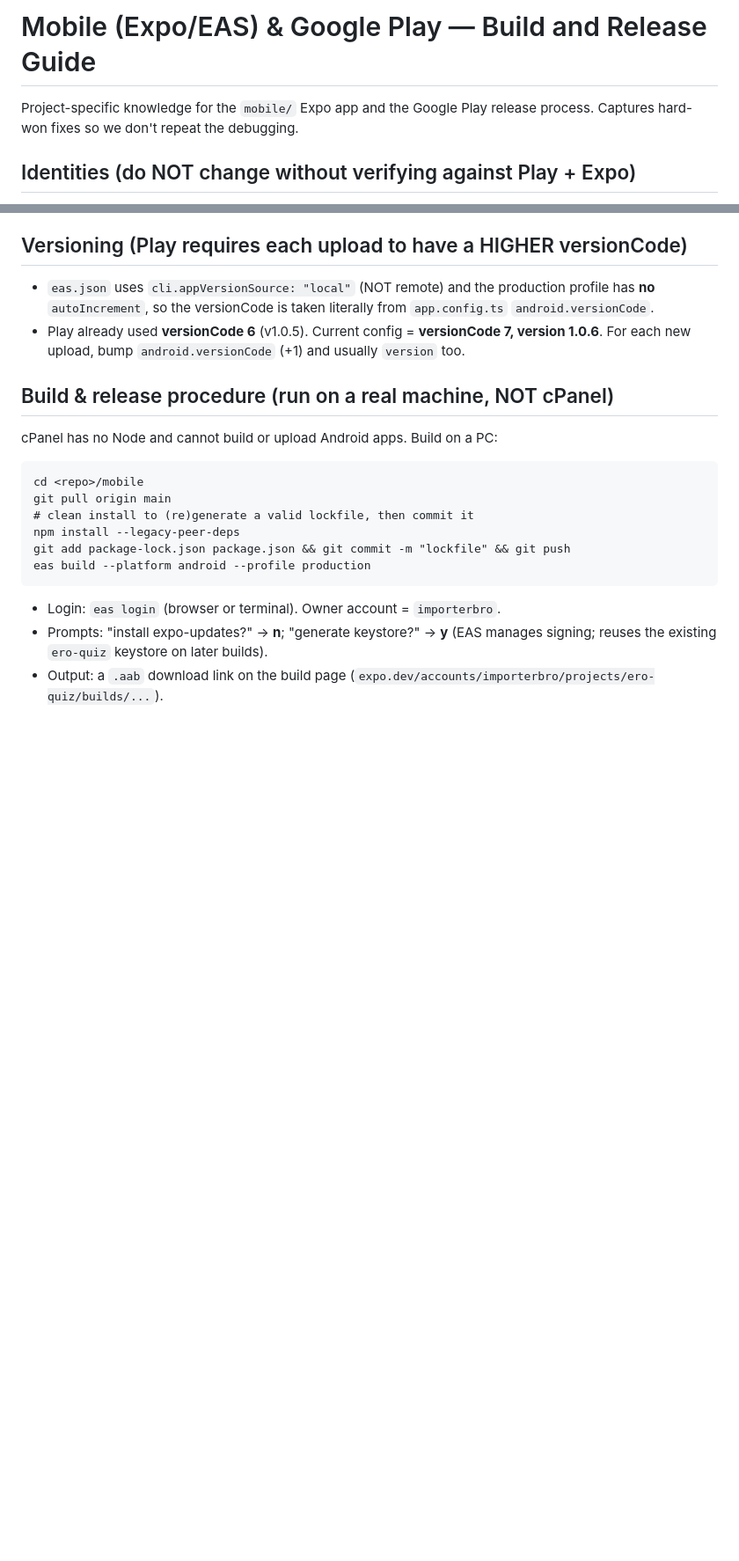
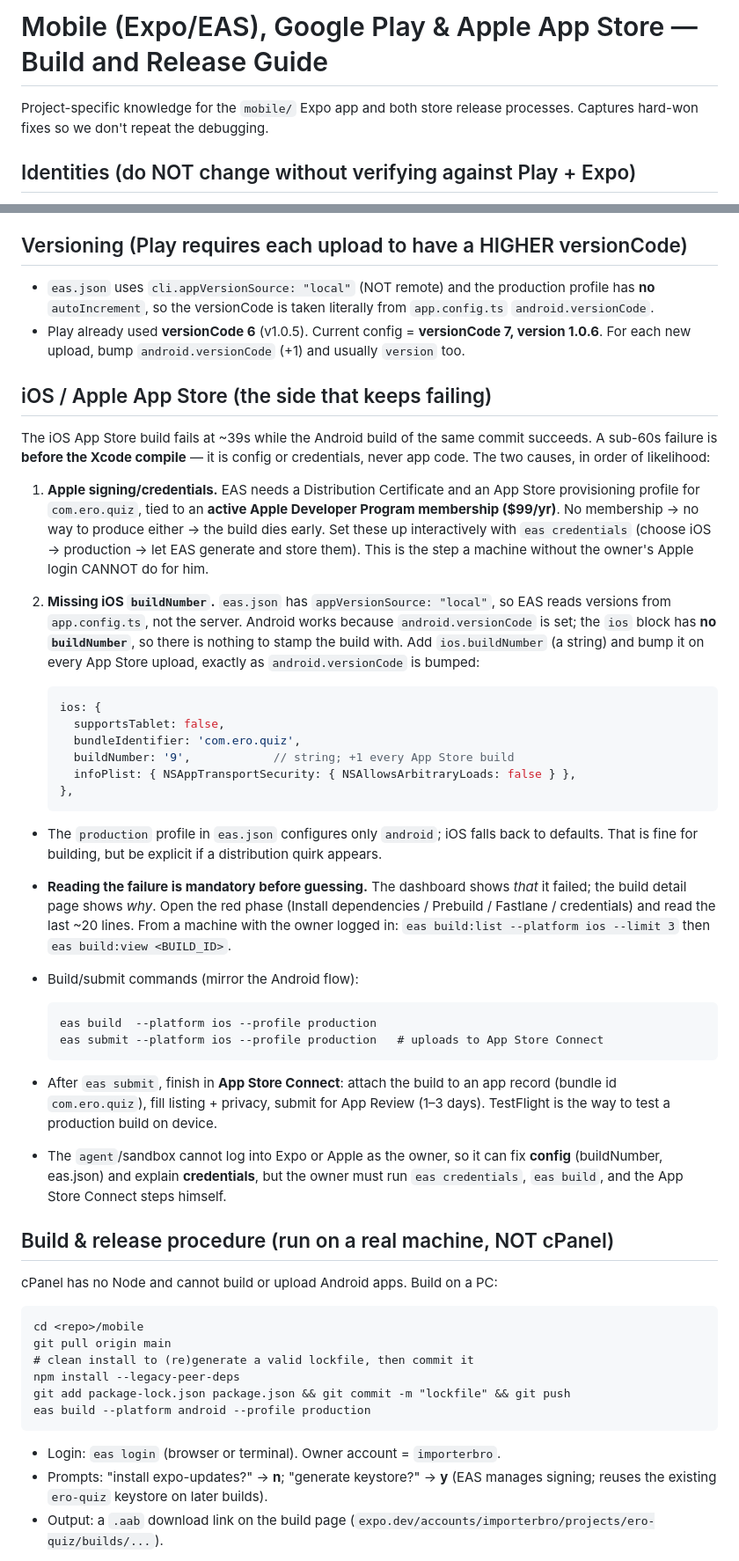
Before and after one commit to importerbrocom/Reactquiz, a Markdown page: .kiro/steering/03-mobile-eas-and-play-store.md, 2 parts joined by grey strips. Shown at 88% size. GitHub-like rendering; blank space fills up the shorter version.

Commit message:
docs(steering): add iOS/App Store build & release section
The mobile steering guide covered Android/Play thoroughly but had no iOS
guidance, and the iOS App Store build has been failing at ~39s (pre-compile
= config/credentials, not code). Documents the two real causes — Apple
signing/credentials (needs active Developer Program + eas credentials) and
the missing ios.buildNumber (eas.json uses appVersionSource=local, so iOS
has nothing to stamp) — plus the build/submit/App Store Connect flow and the
rule to read the failed build log before guessing.

````diff
--- a/.kiro/steering/03-mobile-eas-and-play-store.md
+++ b/.kiro/steering/03-mobile-eas-and-play-store.md
@@ -1,7 +1,7 @@
-# Mobile (Expo/EAS) & Google Play — Build and Release Guide
+# Mobile (Expo/EAS), Google Play & Apple App Store — Build and Release Guide
 
-Project-specific knowledge for the `mobile/` Expo app and the Google Play
-release process. Captures hard-won fixes so we don't repeat the debugging.
+Project-specific knowledge for the `mobile/` Expo app and both store release
+processes. Captures hard-won fixes so we don't repeat the debugging.
 
 ## Identities (do NOT change without verifying against Play + Expo)
 
@@ -51,6 +51,55 @@ release process. Captures hard-won fixes so we don't repeat the debugging.
   version 1.0.6**. For each new upload, bump `android.versionCode` (+1) and
   usually `version` too.
 
+## iOS / Apple App Store (the side that keeps failing)
+
+The iOS App Store build fails at ~39s while the Android build of the same commit
+succeeds. A sub-60s failure is **before the Xcode compile** — it is config or
+credentials, never app code. The two causes, in order of likelihood:
+
+1. **Apple signing/credentials.** EAS needs a Distribution Certificate and an App
+   Store provisioning profile for `com.ero.quiz`, tied to an **active Apple
+   Developer Program membership ($99/yr)**. No membership → no way to produce
+   either → the build dies early. Set these up interactively with `eas
+   credentials` (choose iOS → production → let EAS generate and store them). This
+   is the step a machine without the owner's Apple login CANNOT do for him.
+2. **Missing iOS `buildNumber`.** `eas.json` has `appVersionSource: "local"`, so
+   EAS reads versions from `app.config.ts`, not the server. Android works because
+   `android.versionCode` is set; the `ios` block has **no `buildNumber`**, so
+   there is nothing to stamp the build with. Add `ios.buildNumber` (a string) and
+   bump it on every App Store upload, exactly as `android.versionCode` is bumped:
+
+   ```ts
+   ios: {
+     supportsTablet: false,
+     bundleIdentifier: 'com.ero.quiz',
+     buildNumber: '9',            // string; +1 every App Store build
+     infoPlist: { NSAppTransportSecurity: { NSAllowsArbitraryLoads: false } },
+   },
+   ```
+
+- The `production` profile in `eas.json` configures only `android`; iOS falls back
+  to defaults. That is fine for building, but be explicit if a distribution quirk
+  appears.
+- **Reading the failure is mandatory before guessing.** The dashboard shows *that*
+  it failed; the build detail page shows *why*. Open the red phase (Install
+  dependencies / Prebuild / Fastlane / credentials) and read the last ~20 lines.
+  From a machine with the owner logged in: `eas build:list --platform ios
+  --limit 3` then `eas build:view <BUILD_ID>`.
+- Build/submit commands (mirror the Android flow):
+
+  ```
+  eas build  --platform ios --profile production
+  eas submit --platform ios --profile production   # uploads to App Store Connect
+  ```
+
+- After `eas submit`, finish in **App Store Connect**: attach the build to an app
+  record (bundle id `com.ero.quiz`), fill listing + privacy, submit for App
+  Review (1–3 days). TestFlight is the way to test a production build on device.
+- The `agent`/sandbox cannot log into Expo or Apple as the owner, so it can fix
+  **config** (buildNumber, eas.json) and explain **credentials**, but the owner
+  must run `eas credentials`, `eas build`, and the App Store Connect steps himself.
+
 ## Build & release procedure (run on a real machine, NOT cPanel)
 
 cPanel has no Node and cannot build or upload Android apps. Build on a PC:
````
